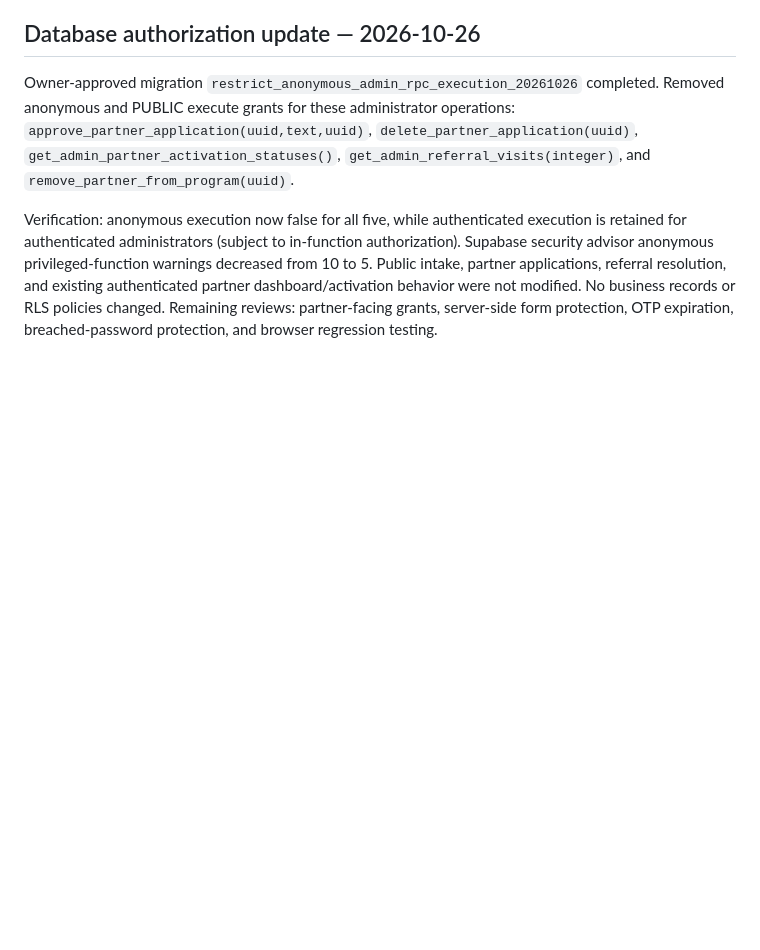
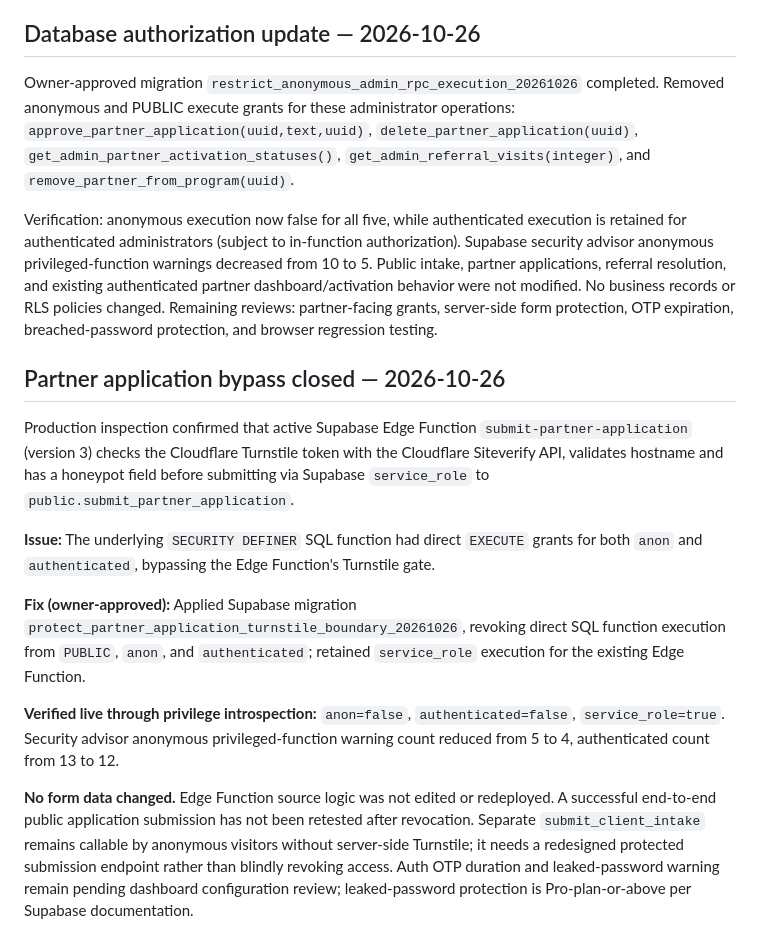
Before and after one commit to echocraftmusic/echocraft-studio, a Markdown page: SECURITY_AUDIT.md, the part around the change. Rendered like a GitHub page; blank space fills up the shorter version.

Commit message:
Record verified partner application Turnstile bypass fix and remaining security issues

```diff
--- a/SECURITY_AUDIT.md
+++ b/SECURITY_AUDIT.md
@@ -54,3 +54,15 @@ Date: 2026-10-26. Scope: read-only review of GitHub source (`echocraftmusic/echo
 Owner-approved migration `restrict_anonymous_admin_rpc_execution_20261026` completed. Removed anonymous and PUBLIC execute grants for these administrator operations: `approve_partner_application(uuid,text,uuid)`, `delete_partner_application(uuid)`, `get_admin_partner_activation_statuses()`, `get_admin_referral_visits(integer)`, and `remove_partner_from_program(uuid)`.
 
 Verification: anonymous execution now false for all five, while authenticated execution is retained for authenticated administrators (subject to in-function authorization). Supabase security advisor anonymous privileged-function warnings decreased from 10 to 5. Public intake, partner applications, referral resolution, and existing authenticated partner dashboard/activation behavior were not modified. No business records or RLS policies changed. Remaining reviews: partner-facing grants, server-side form protection, OTP expiration, breached-password protection, and browser regression testing.
+
+## Partner application bypass closed — 2026-10-26
+
+Production inspection confirmed that active Supabase Edge Function `submit-partner-application` (version 3) checks the Cloudflare Turnstile token with the Cloudflare Siteverify API, validates hostname and has a honeypot field before submitting via Supabase `service_role` to `public.submit_partner_application`.
+
+**Issue:** The underlying `SECURITY DEFINER` SQL function had direct `EXECUTE` grants for both `anon` and `authenticated`, bypassing the Edge Function's Turnstile gate.
+
+**Fix (owner-approved):** Applied Supabase migration `protect_partner_application_turnstile_boundary_20261026`, revoking direct SQL function execution from `PUBLIC`, `anon`, and `authenticated`; retained `service_role` execution for the existing Edge Function.
+
+**Verified live through privilege introspection:** `anon=false`, `authenticated=false`, `service_role=true`. Security advisor anonymous privileged-function warning count reduced from 5 to 4, authenticated count from 13 to 12.
+
+**No form data changed.** Edge Function source logic was not edited or redeployed. A successful end-to-end public application submission has not been retested after revocation. Separate `submit_client_intake` remains callable by anonymous visitors without server-side Turnstile; it needs a redesigned protected submission endpoint rather than blindly revoking access. Auth OTP duration and leaked-password warning remain pending dashboard configuration review; leaked-password protection is Pro-plan-or-above per Supabase documentation.
```
